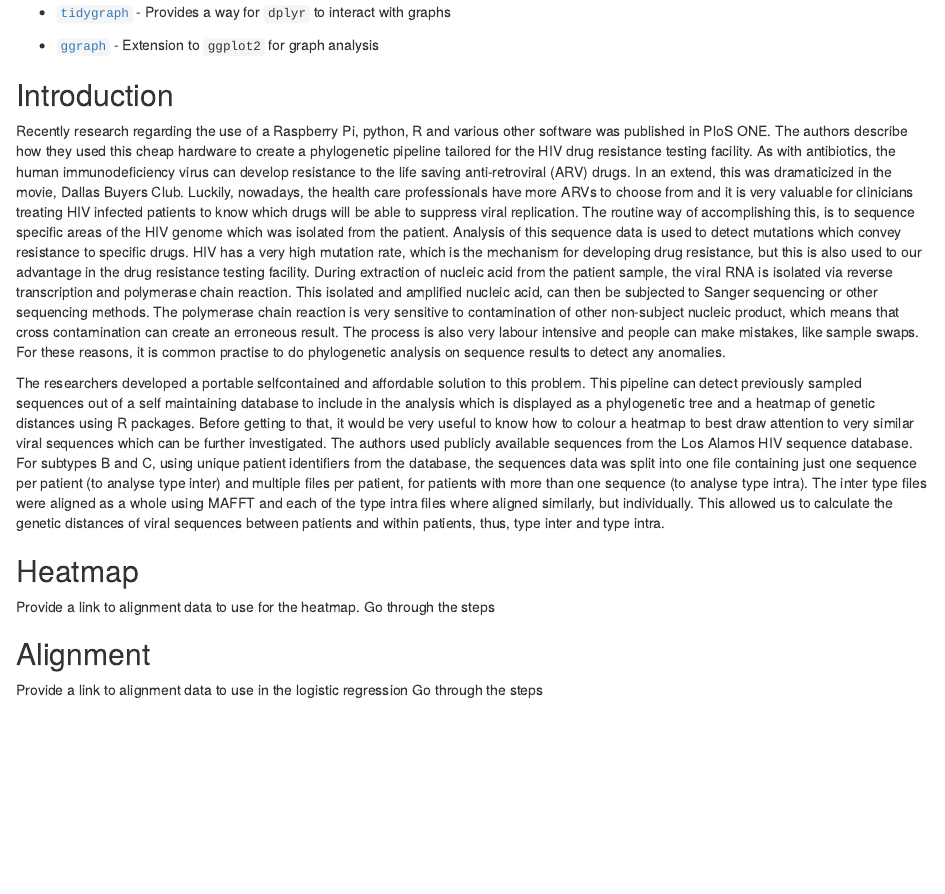
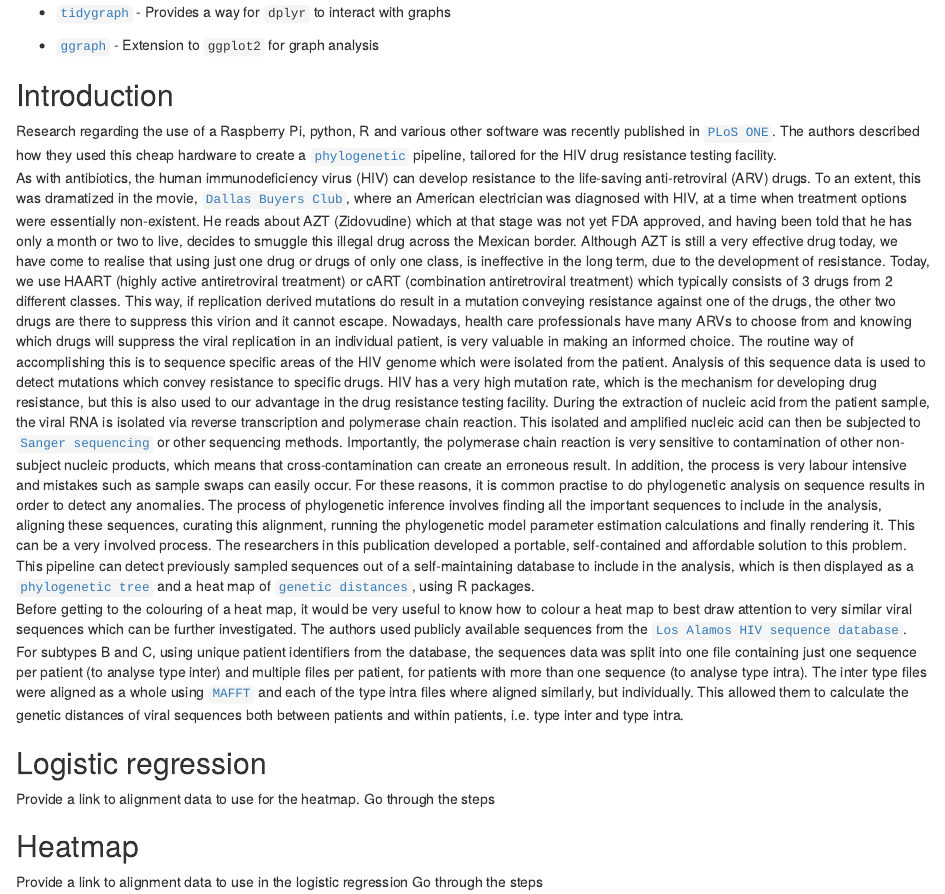
Before and after one commit to ArmandBester/Data_for_Rviews_on_phylopi, an R Markdown document (rviews_article.Rmd): the page in a window 1100 px wide, from 240 px down. Rendered offline with R 4.5, knitr and Pandoc, with nearby package versions.

Commit message:
Added more background information

```diff
--- a/rviews_article.Rmd
+++ b/rviews_article.Rmd
@@ -34,16 +34,18 @@ It is because I am not a graph analysis expert that I thought it important to wr
 
 ## Introduction
 
-Recently research regarding the use of a Raspberry Pi, python, R and various other software was published in PloS ONE.  The authors describe how they used this cheap hardware to create a phylogenetic pipeline tailored for the HIV drug resistance testing facility.  As with antibiotics, the human immunodeficiency virus can develop resistance to the life saving anti-retroviral (ARV) drugs.  In an extend, this was dramaticized in the movie, Dallas Buyers Club.  Luckily, nowadays, the health care professionals have more ARVs to choose from and it is very valuable for clinicians treating HIV infected patients to know which drugs will be able to suppress viral replication.  The routine way of accomplishing this, is to sequence specific areas of the HIV genome which was isolated from the patient.  Analysis of this sequence data is used to detect mutations which convey resistance to specific drugs.  HIV has a very high mutation rate, which is the mechanism for developing drug resistance, but this is also used to our advantage in the drug resistance testing facility.  During extraction of nucleic acid from the patient sample, the viral RNA is isolated via reverse transcription and polymerase chain reaction.  This isolated and amplified nucleic acid, can then be subjected to Sanger sequencing or other sequencing methods.  The polymerase chain reaction is very sensitive to contamination of other non-subject nucleic product, which means that cross contamination can create an erroneous result.  The process is also very labour intensive and people can make mistakes, like sample swaps.  For these reasons, it is common practise to do phylogenetic analysis on sequence results to detect any anomalies.
+Research regarding the use of a Raspberry Pi, python, R and various other software was recently published in [`PLoS ONE`](https://journals.plos.org/plosone/article?id=10.1371/journal.pone.0213241).  The authors described how they used this cheap hardware to create a [`phylogenetic`](https://en.wikipedia.org/wiki/Phylogenetics) pipeline, tailored for the HIV drug resistance testing facility.
+As with antibiotics, the human immunodeficiency virus (HIV) can develop resistance to the life-saving anti-retroviral (ARV) drugs.  To an extent, this was dramatized in the movie, [`Dallas Buyers Club`](https://en.wikipedia.org/wiki/Dallas_Buyers_Club), where an American electrician was diagnosed with HIV, at a time when treatment options were essentially non-existent. He reads about AZT (Zidovudine) which at that stage was not yet FDA approved, and having been told that he has only a month or two to live,  decides to smuggle this illegal drug across the Mexican border.  Although AZT is still a very effective drug today, we have come to realise that using just one drug or drugs of only one class, is ineffective in the long term, due to the development of resistance.  Today, we use HAART (highly active antiretroviral treatment) or cART (combination antiretroviral treatment) which typically consists of 3 drugs from 2 different classes.  This way, if replication derived mutations do result in a mutation conveying resistance against one of the drugs, the other two drugs are there to suppress this virion and it cannot escape.
+Nowadays, health care professionals have many ARVs to choose from and knowing which drugs will suppress the viral replication in an individual patient, is very valuable in making an informed choice.  The routine way of accomplishing this is to sequence specific areas of the HIV genome which were isolated from the patient.  Analysis of this sequence data is used to detect mutations which convey resistance to specific drugs.  HIV has a very high mutation rate, which is the mechanism for developing drug resistance, but this is also used to our advantage in the drug resistance testing facility.  During the extraction of nucleic acid from the patient sample, the viral RNA is isolated via reverse transcription and polymerase chain reaction.  This isolated and amplified nucleic acid can then be subjected to [`Sanger sequencing`](https://en.wikipedia.org/wiki/Sanger_sequencing) or other sequencing methods. Importantly, the polymerase chain reaction is very sensitive to contamination of other non-subject nucleic products, which means that cross-contamination can create an erroneous result.  In addition, the process is very labour intensive and mistakes such as sample swaps can easily occur.  For these reasons, it is common practise to do phylogenetic analysis on sequence results in order to detect any anomalies. The process of phylogenetic inference involves finding all the important sequences to include in the analysis, aligning these sequences, curating this alignment, running the phylogenetic model parameter estimation calculations and finally rendering it.  This can be a very involved process.  The researchers in this publication developed a portable, self-contained and affordable solution to this problem.  This pipeline can detect previously sampled sequences out of a self-maintaining database to include in the analysis, which is then displayed as a [`phylogenetic tree`](https://en.wikipedia.org/wiki/Phylogenetic_tree) and a heat map of [`genetic distances`](https://en.wikipedia.org/wiki/Genetic_distance), using R packages.
+Before getting to the colouring of a heat map, it would be very useful to know how to colour a heat map to best draw attention to very similar viral sequences which can be further investigated.  The authors used publicly available sequences from the [`Los Alamos HIV sequence database`](https://www.hiv.lanl.gov/content/sequence/HIV/mainpage.html).  For subtypes B and C, using unique patient identifiers from the database, the sequences data was split into one file containing just one sequence per patient (to analyse type inter) and multiple files per patient, for patients with more than one sequence (to analyse type intra).  The inter type files were aligned as a whole using [`MAFFT`](https://mafft.cbrc.jp/alignment/software/) and each of the type intra files where aligned similarly, but individually.  This allowed them to calculate the genetic distances of viral sequences both between patients and within patients, i.e. type inter and type intra.
 
-The researchers developed a portable selfcontained and affordable solution to this problem.  This pipeline can detect previously sampled sequences out of a self maintaining database to include in the analysis which is displayed as a phylogenetic tree and a heatmap of genetic distances using R packages.  Before getting to that, it would be very useful to know how to colour a heatmap to best draw attention to very similar viral sequences which can be further investigated.  The authors used publicly available sequences from the Los Alamos HIV sequence database.  For subtypes B and C, using unique patient identifiers from the database, the sequences data was split into one file containing just one sequence per patient (to analyse type inter) and multiple files per patient, for patients with more than one sequence (to analyse type intra).  The inter type files were aligned as a whole using MAFFT and each of the type intra files where aligned similarly, but individually.  This allowed us to calculate the genetic distances of viral sequences between patients and within patients, thus, type inter and type intra.
 
-## Heatmap
+## Logistic regression
 
 Provide a link to alignment data to use for the heatmap.
 Go through the steps
 
-## Alignment
+## Heatmap
 
 Provide a link to alignment data to use in the logistic regression
 Go through the steps
```
Also changed, not shown: rviews_article.html (added).
